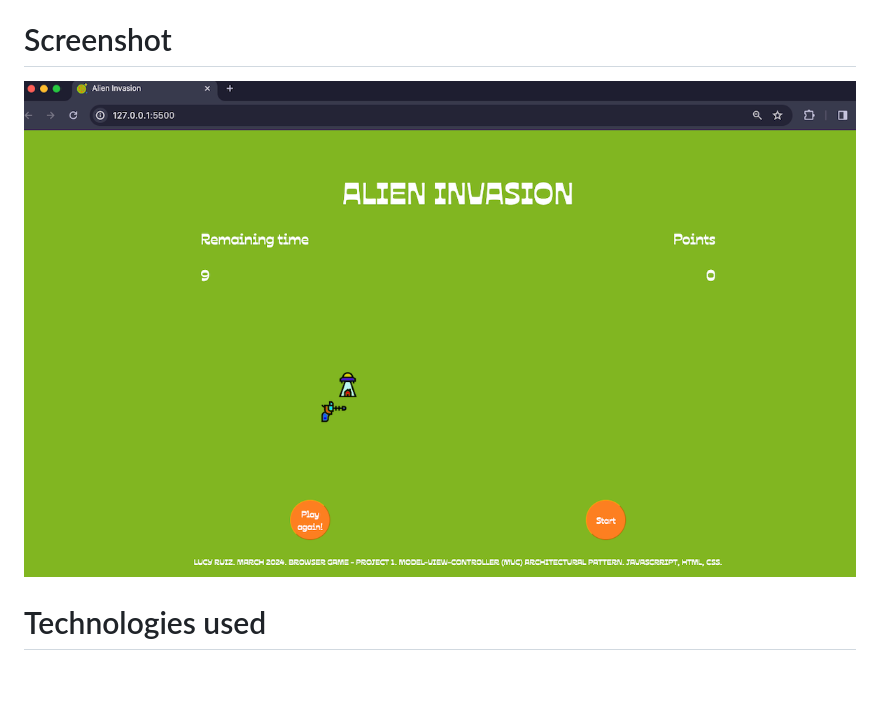
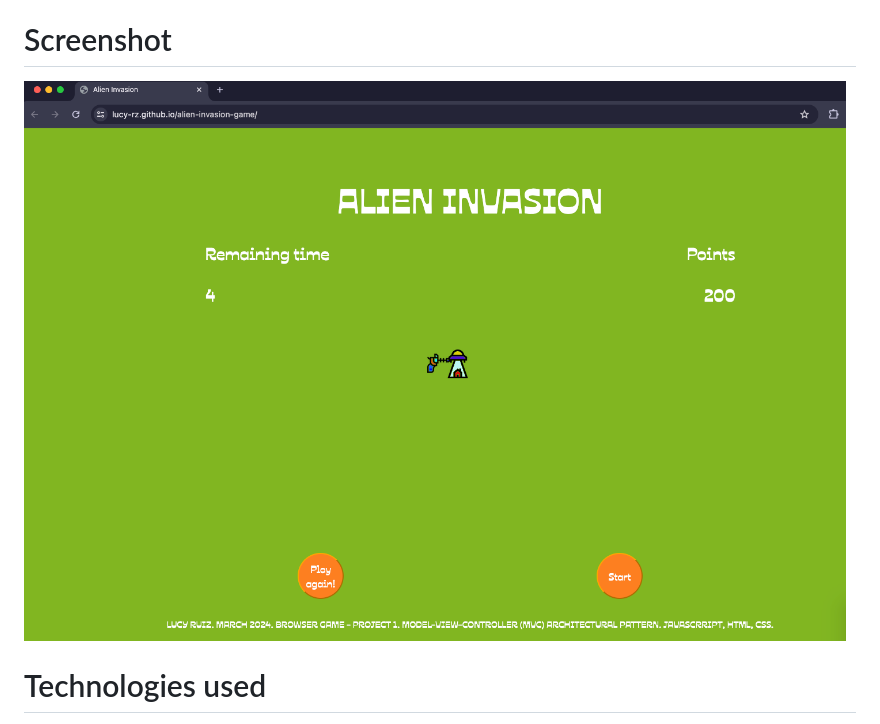
Before and after one commit to lucy-rz/alien-invasion-game, a Markdown page: game-project-readme-starter.md, the part around the change. Drawn GitHub-style; pictures changed too: wireframe/images/ai-game-screenshot.png (deleted), wireframe/images/game-screenshot.png (added); blank space fills up the shorter version.

```diff
--- a/game-project-readme-starter.md
+++ b/game-project-readme-starter.md
@@ -3,7 +3,7 @@ Alien invasion is a game where the player must save humanity by clicking the spa
 If the player achieves certain amount of points, they will be the saviour of the planet; if not... Well, you can play again!
 
 # Screenshot
-![screenshot](wireframe/images/ai-game-screenshot.png)
+![screenshot](wireframe/images/game-screenshot.png)
 
 # Technologies used
 - JavaScript
```
Also changed, not shown: wireframe/images/game-mid-phase-.png (added).
